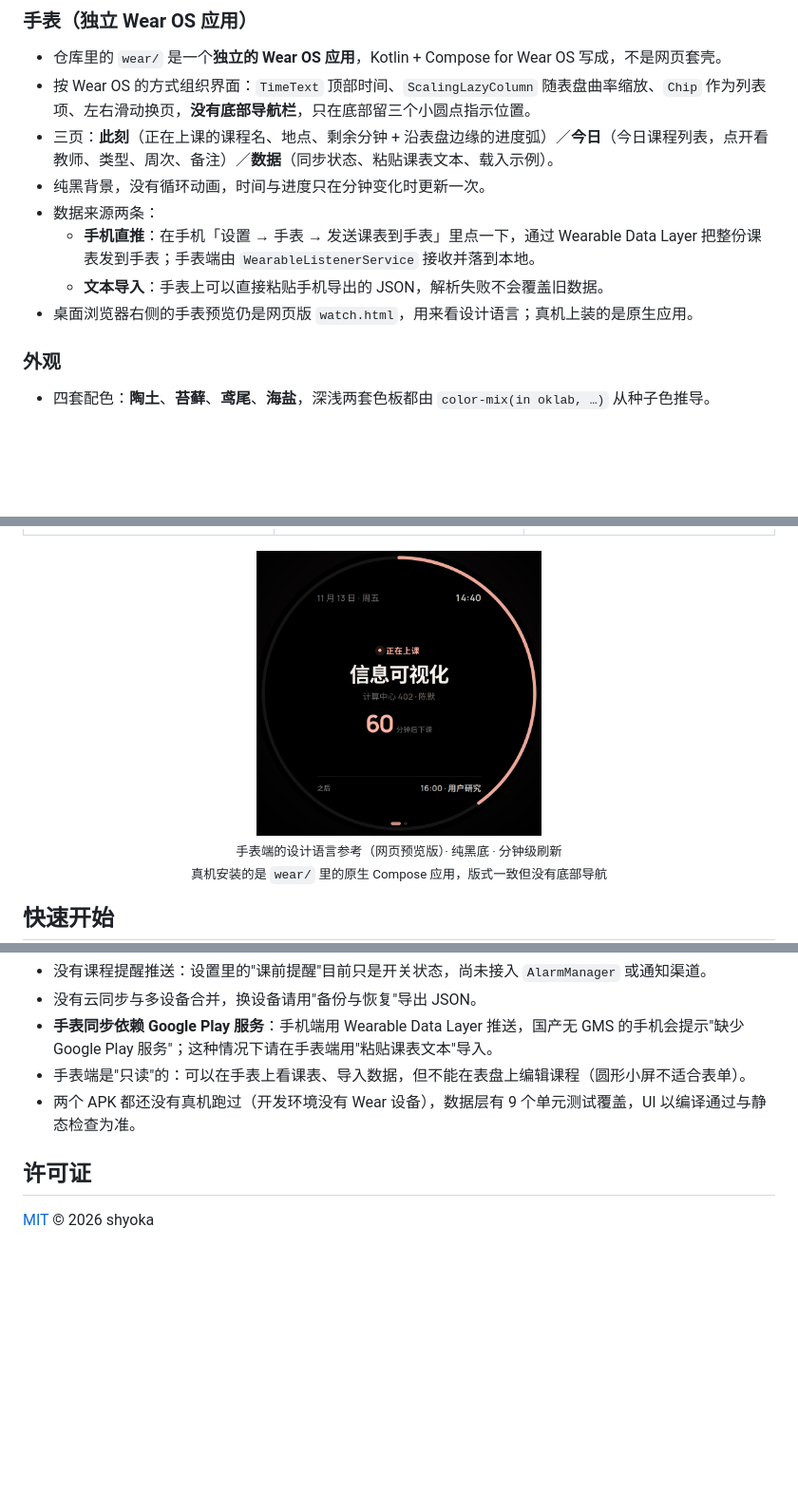
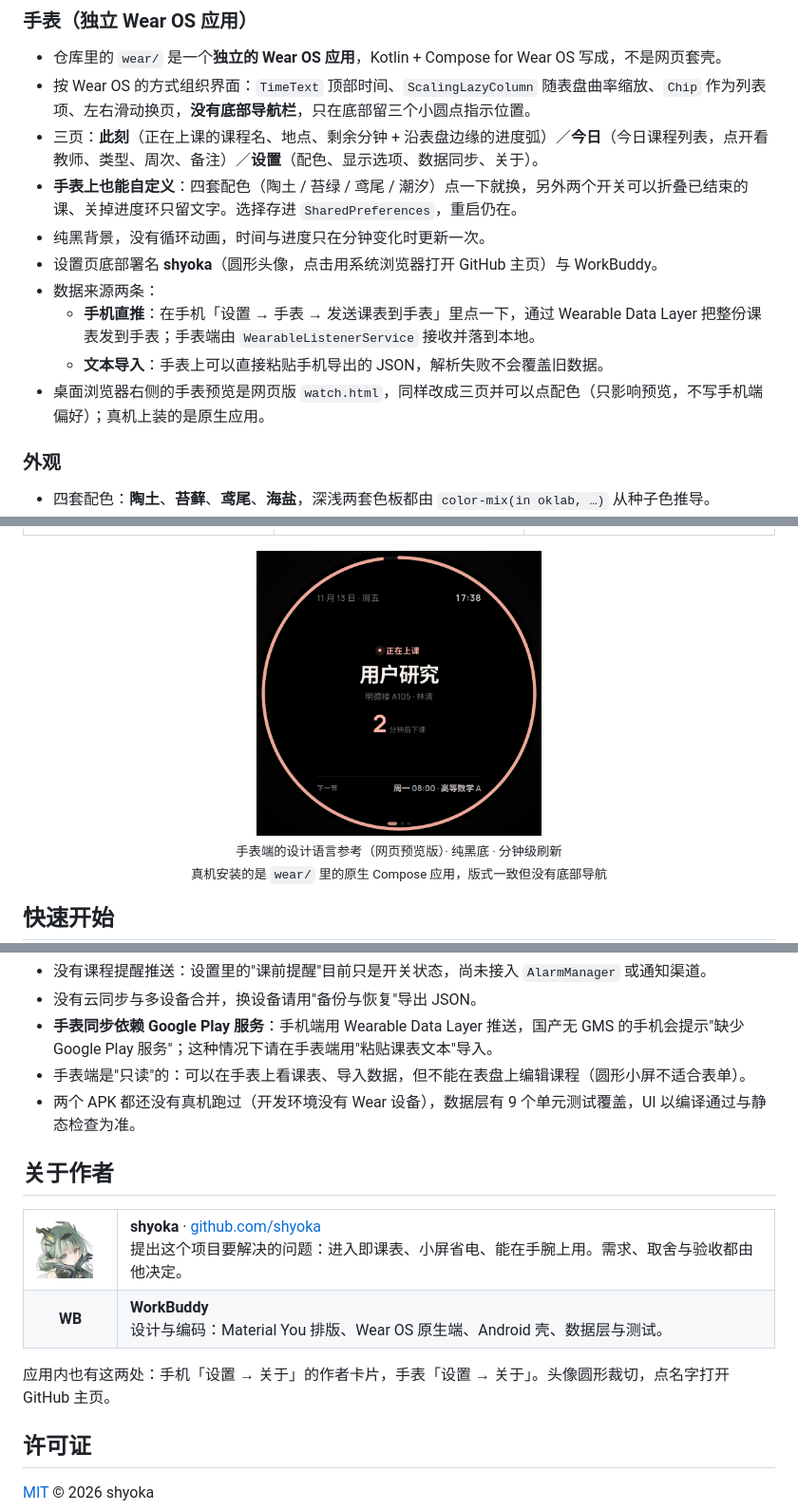
Before and after one commit to shyoka/jielu, a Markdown page: README.md, 3 parts joined by grey strips. Shown at 95% size. Drawn GitHub-style; pictures changed too: assets/avatar.jpg (added), docs/screenshots/watch.png; blank space fills up the shorter version.

```diff
--- a/README.md
+++ b/README.md
@@ -45,12 +45,14 @@
 
 - 仓库里的 `wear/` 是一个**独立的 Wear OS 应用**，Kotlin + Compose for Wear OS 写成，不是网页套壳。
 - 按 Wear OS 的方式组织界面：`TimeText` 顶部时间、`ScalingLazyColumn` 随表盘曲率缩放、`Chip` 作为列表项、左右滑动换页，**没有底部导航栏**，只在底部留三个小圆点指示位置。
-- 三页：**此刻**（正在上课的课程名、地点、剩余分钟 + 沿表盘边缘的进度弧）／**今日**（今日课程列表，点开看教师、类型、周次、备注）／**数据**（同步状态、粘贴课表文本、载入示例）。
+- 三页：**此刻**（正在上课的课程名、地点、剩余分钟 + 沿表盘边缘的进度弧）／**今日**（今日课程列表，点开看教师、类型、周次、备注）／**设置**（配色、显示选项、数据同步、关于）。
+- **手表上也能自定义**：四套配色（陶土 / 苔绿 / 鸢尾 / 潮汐）点一下就换，另外两个开关可以折叠已结束的课、关掉进度环只留文字。选择存进 `SharedPreferences`，重启仍在。
 - 纯黑背景，没有循环动画，时间与进度只在分钟变化时更新一次。
+- 设置页底部署名 **shyoka**（圆形头像，点击用系统浏览器打开 GitHub 主页）与 WorkBuddy。
 - 数据来源两条：
   - **手机直推**：在手机「设置 → 手表 → 发送课表到手表」里点一下，通过 Wearable Data Layer 把整份课表发到手表；手表端由 `WearableListenerService` 接收并落到本地。
   - **文本导入**：手表上可以直接粘贴手机导出的 JSON，解析失败不会覆盖旧数据。
-- 桌面浏览器右侧的手表预览仍是网页版 `watch.html`，用来看设计语言；真机上装的是原生应用。
+- 桌面浏览器右侧的手表预览是网页版 `watch.html`，同样改成三页并可以点配色（只影响预览，不写手机端偏好）；真机上装的是原生应用。
 
 ### 外观
 
@@ -204,6 +206,22 @@ if (course.parity === "even") return week % 2 === 0;
 - 手表端是"只读"的：可以在手表上看课表、导入数据，但不能在表盘上编辑课程（圆形小屏不适合表单）。
 - 两个 APK 都还没有真机跑过（开发环境没有 Wear 设备），数据层有 9 个单元测试覆盖，UI 以编译通过与静态检查为准。
 
+## 关于作者
+
+<table>
+  <tr>
+    <td width="72"><img src="assets/avatar.jpg" width="60" alt="shyoka" style="border-radius:50%" /></td>
+    <td><b>shyoka</b> · <a href="https://github.com/shyoka">github.com/shyoka</a><br/>
+    提出这个项目要解决的问题：进入即课表、小屏省电、能在手腕上用。需求、取舍与验收都由他决定。</td>
+  </tr>
+  <tr>
+    <td align="center"><b>WB</b></td>
+    <td><b>WorkBuddy</b><br/>设计与编码：Material You 排版、Wear OS 原生端、Android 壳、数据层与测试。</td>
+  </tr>
+</table>
+
+应用内也有这两处：手机「设置 → 关于」的作者卡片，手表「设置 → 关于」。头像圆形裁切，点名字打开 GitHub 主页。
+
 ## 许可证
 
 [MIT](LICENSE) © 2026 shyoka
```
Also changed, not shown: other parts of README.md (+1 -1 lines), CHANGELOG.md (+14 -0 lines), docs/screenshots/watch-settings.png (added), 13 other files.
